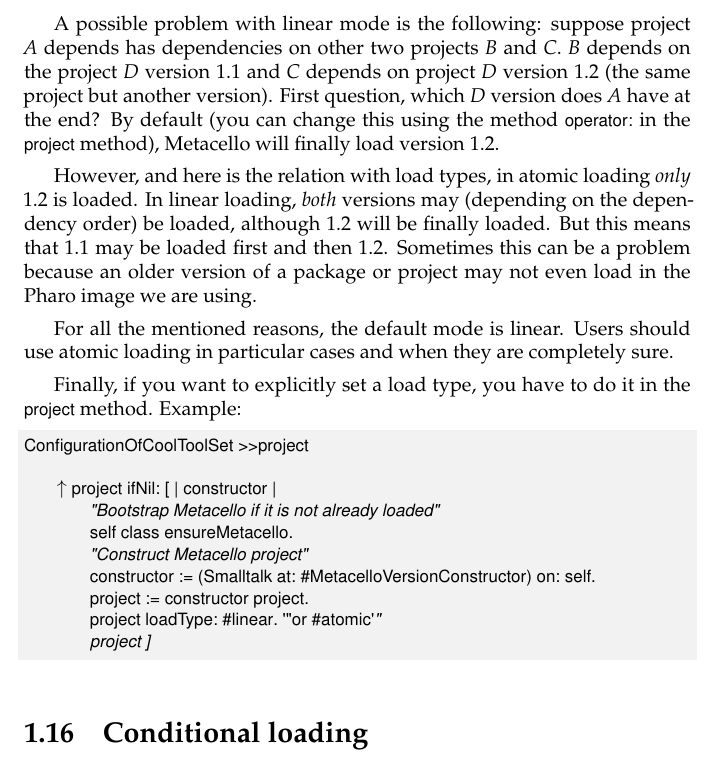
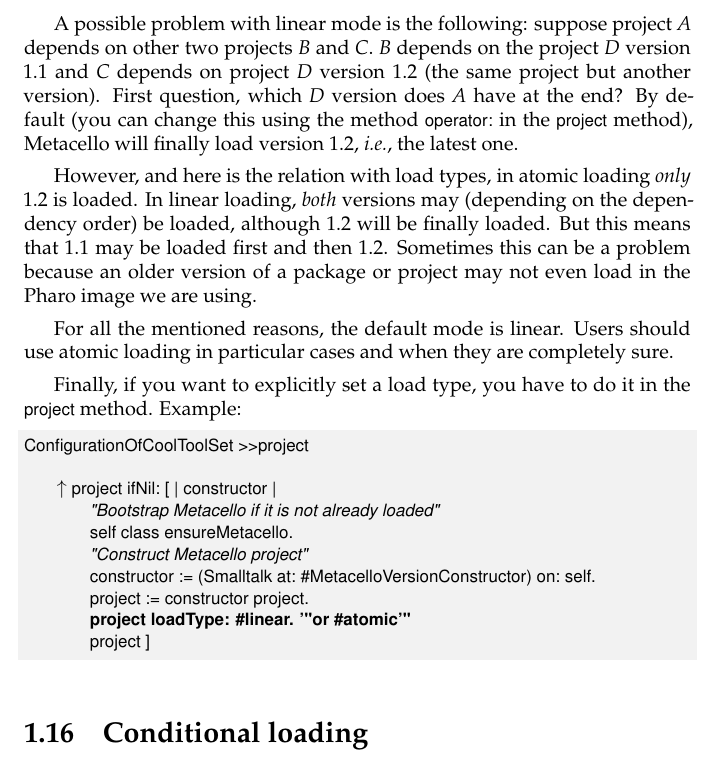
Before and after one commit to SquareBracketAssociates/DeepIntoPharo, a LaTeX book (Metacello/Metacello.tex): part of page 42 of 48, cut so that both start at the same text. Compiled offline with pdfLaTeX.

Commit message:
finish load types. Next: conditional loading

```diff
--- a/Metacello/Metacello.tex
+++ b/Metacello/Metacello.tex
@@ -1617,7 +1617,7 @@
 
 When using atomic loading the package order is lost and we have the mentioned problems. However, if we use the linear mode, then each package is loaded in order. Moreover, the methods override should be preserved too.
 
-A possible problem with linear mode is the following: suppose project \emph{A} depends has dependencies on other two projects \emph{B} and \emph{C}. \emph{B} depends on the project \emph{D} version 1.1 and \emph{C} depends on project \emph{D} version 1.2 (the same project but another version). First question, which \emph{D} version does \emph{A} have at the end?  By default (you can change this using the method \ct{operator:} in the \ct{project} method), Metacello will finally load version 1.2.
+A possible problem with linear mode is the following: suppose project \emph{A} depends on other two projects \emph{B} and \emph{C}. \emph{B} depends on the project \emph{D} version 1.1 and \emph{C} depends on project \emph{D} version 1.2 (the same project but another version). First question, which \emph{D} version does \emph{A} have at the end?  By default (you can change this using the method \ct{operator:} in the \ct{project} method), Metacello will finally load version 1.2, \ie the latest one.
 
 However, and here is the relation with load types, in atomic loading \emph{only} 1.2 is loaded. In linear loading, \emph{both} versions may (depending on the dependency order) be loaded, although 1.2 will be finally loaded. But this means that 1.1 may be loaded first and then 1.2. Sometimes this can be a problem because an older version of a package or project may not even load in the Pharo image we are using.
 
@@ -1634,7 +1634,7 @@
               "Construct Metacello project"
               constructor := (Smalltalk at: #MetacelloVersionConstructor) on: self.
               project := constructor project.
-              project loadType: #linear. '"or #atomic'"
+              !\textbf{project loadType: \#linear. '"or \#atomic'"}!
               project ]
 
 \end{code}
```
Also changed, not shown: Metacello/Metacello.pdf.
